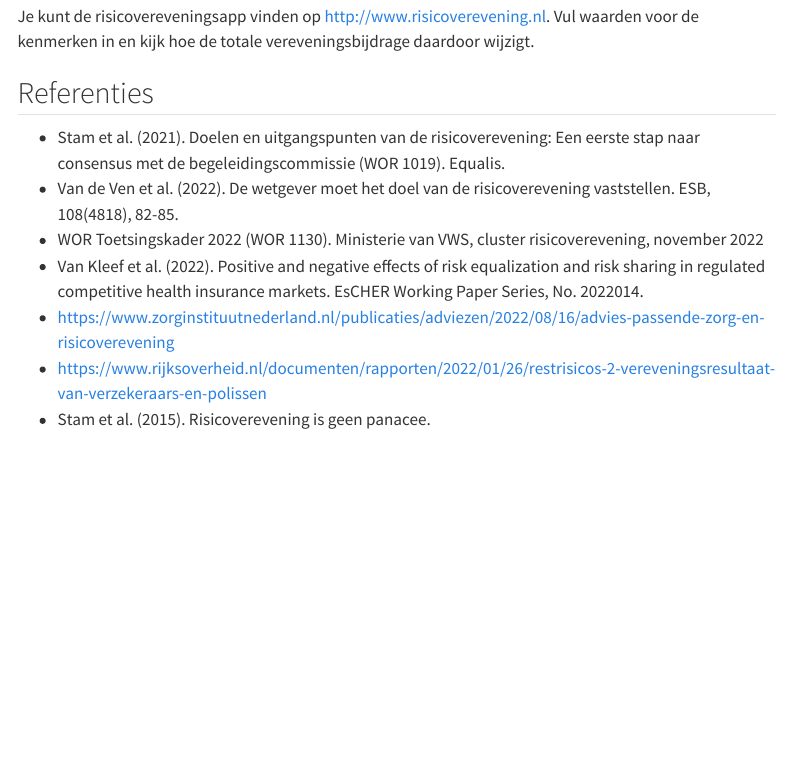
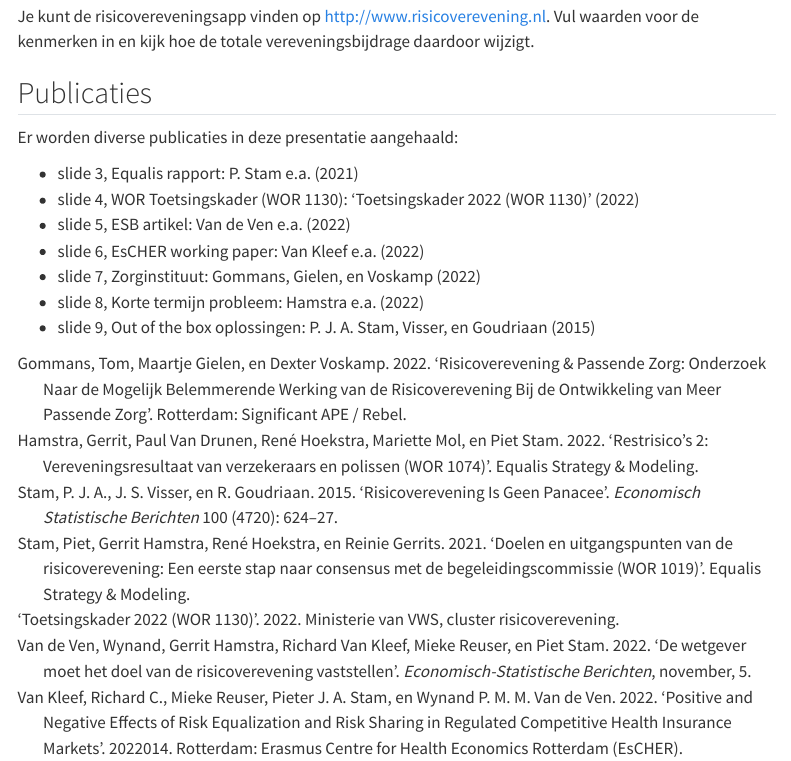
Before and after one commit to pjastam/talks, a Quarto document (2023-05-15-talma-kennissessie-risicoverevening/index.qmd): the page in a window 1100 px wide, from 550 px down. Rendered offline with R 4.5, knitr and Pandoc in place of Quarto, with nearby package versions; menus at the side of the page are left out.

Commit message:
Update bibliography w/ Zotero

```diff
--- a/2023-05-15-talma-kennissessie-risicoverevening/index.qmd
+++ b/2023-05-15-talma-kennissessie-risicoverevening/index.qmd
@@ -14,7 +14,7 @@ reference-location: margin
 #sidebar: false
 toc: true
 #page-layout: full
-#bibliography: references.bib
+bibliography: references.bib
 ---
 
 ## Slides
@@ -33,12 +33,14 @@ In de korte inleiding in de risicoverevening wordt een verbinding gemaakt tussen
 
 Je kunt de risicovereveningsapp vinden op <http://www.risicoverevening.nl>. Vul waarden voor de kenmerken in en kijk hoe de totale vereveningsbijdrage daardoor wijzigt.
 
-## Referenties
+## Publicaties
 
--   Stam et al. (2021). Doelen en uitgangspunten van de risicoverevening: Een eerste stap naar consensus met de begeleidingscommissie (WOR 1019). Equalis.
--   Van de Ven et al. (2022). De wetgever moet het doel van de risicoverevening vaststellen. ESB, 108(4818), 82-85.
--   WOR Toetsingskader 2022 (WOR 1130). Ministerie van VWS, cluster risicoverevening, november 2022
--   Van Kleef et al. (2022). Positive and negative effects of risk equalization and risk sharing in regulated competitive health insurance markets. EsCHER Working Paper Series, No. 2022014.
--   https://www.zorginstituutnederland.nl/publicaties/adviezen/2022/08/16/advies-passende-zorg-en-risicoverevening
--   https://www.rijksoverheid.nl/documenten/rapporten/2022/01/26/restrisicos-2-vereveningsresultaat-van-verzekeraars-en-polissen
--   Stam et al. (2015). Risicoverevening is geen panacee.
+Er worden diverse publicaties in deze presentatie aangehaald:
+
+- slide 3, Equalis rapport: @stamDoelenUitgangspuntenVan2021
+- slide 4, WOR Toetsingskader (WOR 1130): @Toetsingskader2022WOR2022
+- slide 5, ESB artikel: @vandevenWetgeverMoetHet2022
+- slide 6, EsCHER working paper: @vankleefPositiveNegativeEffects2022
+- slide 7, Zorginstituut: @gommansRisicovereveningPassendeZorg2022
+- slide 8, Korte termijn probleem: @hamstraRestrisicoVereveningsresultaatVan2022
+- slide 9, Out of the box oplossingen: @stamRisicovereveningGeenPanacee2015
--- /dev/null
+++ b/2023-05-15-talma-kennissessie-risicoverevening/references.bib
@@ -0,0 +1,18 @@
+@techreport{gommansRisicovereveningPassendeZorg2022,
+  title = {Risicoverevening \& {{Passende Zorg}}: {{Onderzoek}} Naar de Mogelijk Belemmerende Werking van de Risicoverevening Bij de Ontwikkeling van Meer Passende Zorg},
+  author = {Gommans, Tom and Gielen, Maartje and Voskamp, Dexter},
+  year = {2022},
+  month = jun,
+  address = {{Rotterdam}},
+  institution = {{Significant APE / Rebel}},
+  annotation = {In opdracht van Zorginstituut Nederland},
+  file = {C\:\\Users\\pjast\\Zotero\\storage\\GHFYU4YE\\Rapportage+onderzoek+Risicoverevening+&+Passende+Zorg.pdf}
+}
+
+@techreport{hamstraRestrisicoVereveningsresultaatVan2022,
+  title = {{Restrisico's 2: Vereveningsresultaat van verzekeraars en polissen (WOR 1074)}},
+  shorttitle = {{Restrisico's 2}},
+  author = {Hamstra, Gerrit and Van Drunen, Paul and Hoekstra, Ren{\'e} and Mol, Mariette and Stam, Piet},
+  year = {2022},
+  month = jan,
+  institution = {{Equalis Strategy \& Modeling}},
@@ -0,0 +25,11 @@
+  file = {C\:\\Users\\pjast\\Zotero\\storage\\H5ZPR29D\\wor-1074-restrisicos-2-vereveningsresultaat-verzekeraars-en-polissen.pdf;C\:\\Users\\pjast\\Zotero\\storage\\I94N8VC6\\WOR 1075 - Presentatie WOR - Vereveningsresultaat van verzekeraars en polissen - Restrico's 2.pdf}
+}
+
+@techreport{stamDoelenUitgangspuntenVan2021,
+  title = {{Doelen en uitgangspunten van de risicoverevening: Een eerste stap naar consensus met de begeleidingscommissie (WOR 1019)}},
+  author = {Stam, Piet and Hamstra, Gerrit and Hoekstra, Ren{\'e} and Gerrits, Reinie},
+  year = {2021},
+  month = may,
+  institution = {{Equalis Strategy \& Modeling}},
+  urldate = {2022-03-11},
+  abstract = {Dit rapport biedt een concrete uitwerking van de doelen en uitgangspunten van de risicoverevening. Het vormt een kader om vast te stellen of de gesignaleerde en toekomstige problemen binnen de risicoverevening moeten worden opgelost.},
@@ -0,0 +40,11 @@
+  file = {C\:\\Users\\pjast\\Zotero\\storage\\C8FVVKQS\\WOR+1019+Definitieve+Eindrapportage+onderzoek+Restrisico+I-B (2).pdf;C\:\\Users\\pjast\\Zotero\\storage\\DTRNHX4I\\WOR+1030a+advies+Restrisico+I-B (1).pdf;C\:\\Users\\pjast\\Zotero\\storage\\F3LMJ5FJ\\WOR+1030b+Bijlage+bij+het+WOR+advies (1).pdf;C\:\\Users\\pjast\\Zotero\\storage\\6U6S6JNS\\doelen-en-uitgangspunten-van-de-risicoverevening.html}
+}
+
+@article{stamRisicovereveningGeenPanacee2015,
+  title = {Risicoverevening Is Geen Panacee},
+  author = {Stam, P.J.A. and Visser, J.S. and Goudriaan, R.},
+  year = {2015},
+  month = oct,
+  journal = {Economisch Statistische Berichten},
+  volume = {100},
+  number = {4720},
@@ -0,0 +57,8 @@
+  file = {C\:\\Users\\pjast\\Zotero\\storage\\FFBBU6VS\\Stam2015ESB Risicoverevening is geen panacee.pdf}
+}
+
+@misc{Toetsingskader2022WOR2022,
+  title = {{Toetsingskader 2022 (WOR 1130)}},
+  year = {2022},
+  month = nov,
+  publisher = {{Ministerie van VWS, cluster risicoverevening}},
@@ -0,0 +70,6 @@
+  title = {{De wetgever moet het doel van de risicoverevening vaststellen}},
+  author = {{Van de Ven}, Wynand and Hamstra, Gerrit and Van Kleef, Richard and Reuser, Mieke and Stam, Piet},
+  year = {2022},
+  month = nov,
+  journal = {Economisch-Statistische Berichten},
+  pages = {5},
@@ -0,0 +79,16 @@
+  file = {C\:\\Users\\pjast\\Zotero\\storage\\NPKSQ5MX\\Ven, W. van de et al. (2022) ESB, te verschijnen..pdf}
+}
+
+@techreport{vankleefPositiveNegativeEffects2022,
+  title = {Positive and Negative Effects of Risk Equalization and Risk Sharing in Regulated Competitive Health Insurance Markets},
+  author = {Van Kleef, Richard C. and Reuser, Mieke and Stam, Pieter J.A. and {Van de Ven}, Wynand P.M.M.},
+  year = {2022},
+  month = nov,
+  number = {2022014},
+  address = {{Rotterdam}},
+  institution = {{Erasmus Centre for Health Economics Rotterdam (EsCHER)}},
+  urldate = {2022-11-14},
+  abstract = {It is well-known that the design of risk equalization and risk sharing in regulated competitive health insurance markets comes with complex tradeoffs between positive and negative effects on efficiency and fairness. This paper provides a comprehensive overview of these effects: in total, we distinguish 22 potential effects, most of which relate to efficiency. The total set of potential effects can be used as an assessment framework for the (re)design of risk equalization and risk sharing schemes. In a second step, we summarize common measures for ex-ante evaluation of risk equalization and risk sharing schemes. The academic literature provides a wide range of measures. In the light of the potential effects, however, some measures are more informative than others, which implies that the choice of measures should be made carefully. Moreover, we find that most measures do not go beyond incentives. The development of more sophisticated measures that incorporate the impact of incentives on behavior is an important step to better predict the effects of alternative risk equalization/sharing designs. In a third step, we discuss how the potential effects are considered in a specific policy context: the Dutch regulated health insurance market. We find that policymakers in the Netherlands do not consider all potential effects. For example, they do not explicitly consider the potential positive effects of risk equalization and risk sharing on the quality of care. To avoid suboptimal policy choices, we recommend policymakers to consider the entire spectrum of potential effects.},
+  copyright = {All rights reserved},
+  file = {C\:\\Users\\pjast\\Zotero\\storage\\NCLWDNKM\\2022-11-2022014-kleef-et-al.pdf}
+}
```
Also changed, not shown: 2023-05-15-talma-kennissessie-risicoverevening/index.qmd (2 more changed lines), 2023-05-15-talma-kennissessie-risicoverevening/references.bib (24 more changed lines).
